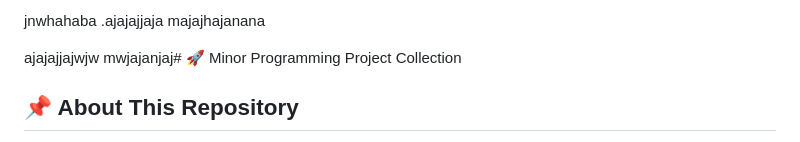
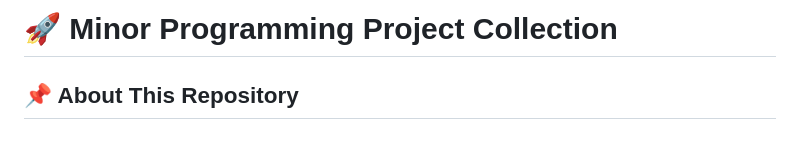
Before and after one commit to Harshvardhan8922/minor_projects01, a Markdown page: README.md, the part around the change. Drawn GitHub-style.

```diff
--- a/README.md
+++ b/README.md
@@ -1,9 +1,4 @@
-jnwhahaba
-.ajajajjaja
-majajhajanana
-
-ajajajjajwjw
-mwjajanjaj# 🚀 Minor Programming Project Collection
+# 🚀 Minor Programming Project Collection
 
 ## 📌 About This Repository
 This repository contains a collection of **minor projects** that are **easy to build**, **reliable**, and **perfect for college students and beginners**.
```
